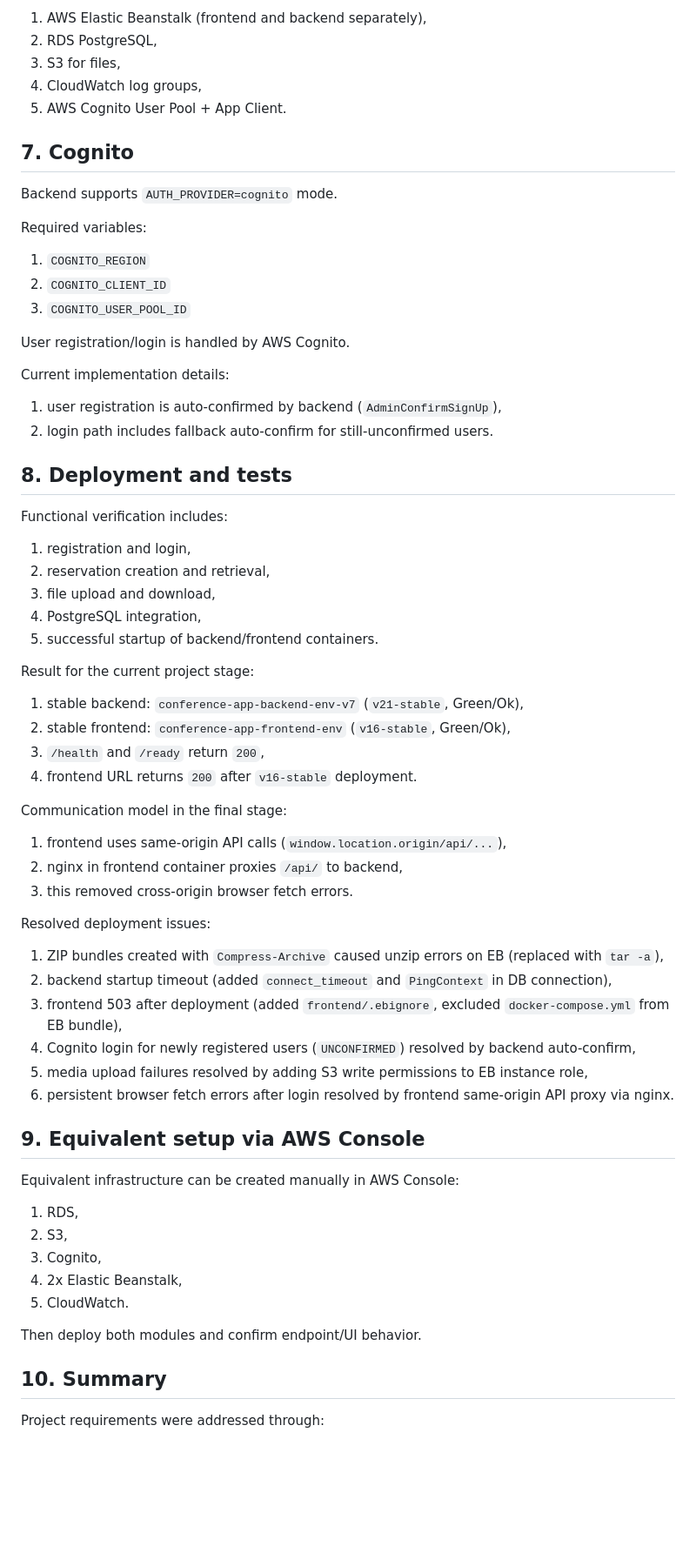
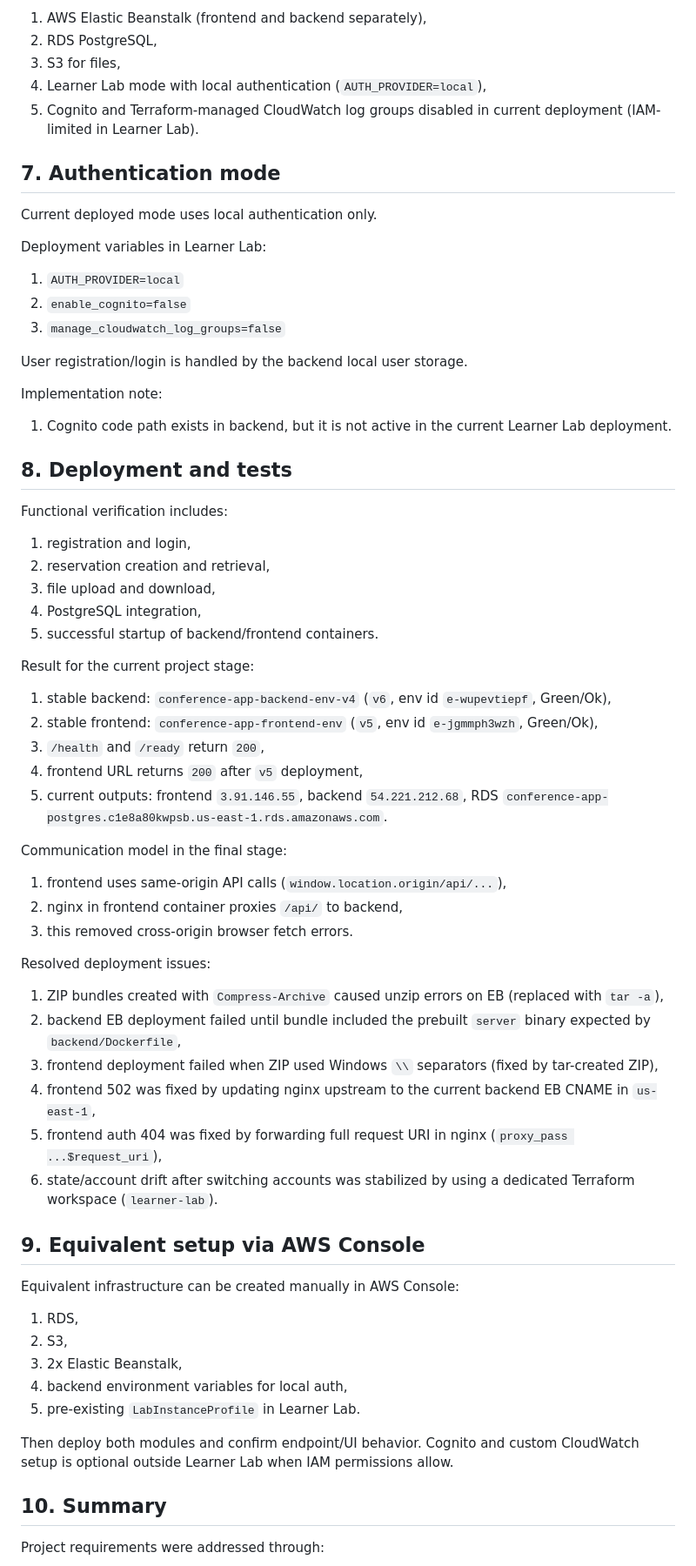
Before and after one commit to gawlowski-mateusz/Cloud-Systems-Design-And-Implementation, a Markdown page: REPORT.md, the part around one of its changes. Shown at 87% size. Drawn GitHub-style; blank space fills up the shorter version.

Commit message:
docs: update report for learner lab deployment

```diff
--- a/REPORT.md
+++ b/REPORT.md
@@ -63,25 +73,24 @@ Configuration includes:
 1. AWS Elastic Beanstalk (frontend and backend separately),
 2. RDS PostgreSQL,
 3. S3 for files,
-4. CloudWatch log groups,
-5. AWS Cognito User Pool + App Client.
+4. Learner Lab mode with local authentication (`AUTH_PROVIDER=local`),
+5. Cognito and Terraform-managed CloudWatch log groups disabled in current deployment (IAM-limited in Learner Lab).
 
-## 7. Cognito
+## 7. Authentication mode
 
-Backend supports `AUTH_PROVIDER=cognito` mode.
+Current deployed mode uses local authentication only.
 
-Required variables:
+Deployment variables in Learner Lab:
 
-1. `COGNITO_REGION`
-2. `COGNITO_CLIENT_ID`
-3. `COGNITO_USER_POOL_ID`
+1. `AUTH_PROVIDER=local`
+2. `enable_cognito=false`
+3. `manage_cloudwatch_log_groups=false`
 
-User registration/login is handled by AWS Cognito.
+User registration/login is handled by the backend local user storage.
 
-Current implementation details:
+Implementation note:
 
-1. user registration is auto-confirmed by backend (`AdminConfirmSignUp`),
-2. login path includes fallback auto-confirm for still-unconfirmed users.
+1. Cognito code path exists in backend, but it is not active in the current Learner Lab deployment.
 
 ## 8. Deployment and tests
 
@@ -95,10 +104,11 @@ Functional verification includes:
 
 Result for the current project stage:
 
-1. stable backend: `conference-app-backend-env-v7` (`v21-stable`, Green/Ok),
-2. stable frontend: `conference-app-frontend-env` (`v16-stable`, Green/Ok),
+1. stable backend: `conference-app-backend-env-v4` (`v6`, env id `e-wupevtiepf`, Green/Ok),
+2. stable frontend: `conference-app-frontend-env` (`v5`, env id `e-jgmmph3wzh`, Green/Ok),
 3. `/health` and `/ready` return `200`,
-4. frontend URL returns `200` after `v16-stable` deployment.
+4. frontend URL returns `200` after `v5` deployment,
+5. current outputs: frontend `3.91.146.55`, backend `54.221.212.68`, RDS `conference-app-postgres.c1e8a80kwpsb.us-east-1.rds.amazonaws.com`.
 
 Communication model in the final stage:
 
@@ -109,11 +119,11 @@ Communication model in the final stage:
 Resolved deployment issues:
 
 1. ZIP bundles created with `Compress-Archive` caused unzip errors on EB (replaced with `tar -a`),
-2. backend startup timeout (added `connect_timeout` and `PingContext` in DB connection),
-3. frontend 503 after deployment (added `frontend/.ebignore`, excluded `docker-compose.yml` from EB bundle),
-4. Cognito login for newly registered users (`UNCONFIRMED`) resolved by backend auto-confirm,
-5. media upload failures resolved by adding S3 write permissions to EB instance role,
-6. persistent browser fetch errors after login resolved by frontend same-origin API proxy via nginx.
+2. backend EB deployment failed until bundle included the prebuilt `server` binary expected by `backend/Dockerfile`,
+3. frontend deployment failed when ZIP used Windows `\\` separators (fixed by tar-created ZIP),
+4. frontend 502 was fixed by updating nginx upstream to the current backend EB CNAME in `us-east-1`,
+5. frontend auth 404 was fixed by forwarding full request URI in nginx (`proxy_pass ...$request_uri`),
+6. state/account drift after switching accounts was stabilized by using a dedicated Terraform workspace (`learner-lab`).
 
 ## 9. Equivalent setup via AWS Console
 
@@ -121,11 +131,11 @@ Equivalent infrastructure can be created manually in AWS Console:
 
 1. RDS,
 2. S3,
-3. Cognito,
-4. 2x Elastic Beanstalk,
-5. CloudWatch.
+3. 2x Elastic Beanstalk,
+4. backend environment variables for local auth,
+5. pre-existing `LabInstanceProfile` in Learner Lab.
 
-Then deploy both modules and confirm endpoint/UI behavior.
+Then deploy both modules and confirm endpoint/UI behavior. Cognito and custom CloudWatch setup is optional outside Learner Lab when IAM permissions allow.
 
 ## 10. Summary
 
```
Also changed, not shown: other parts of REPORT.md (+11 -1 lines).
